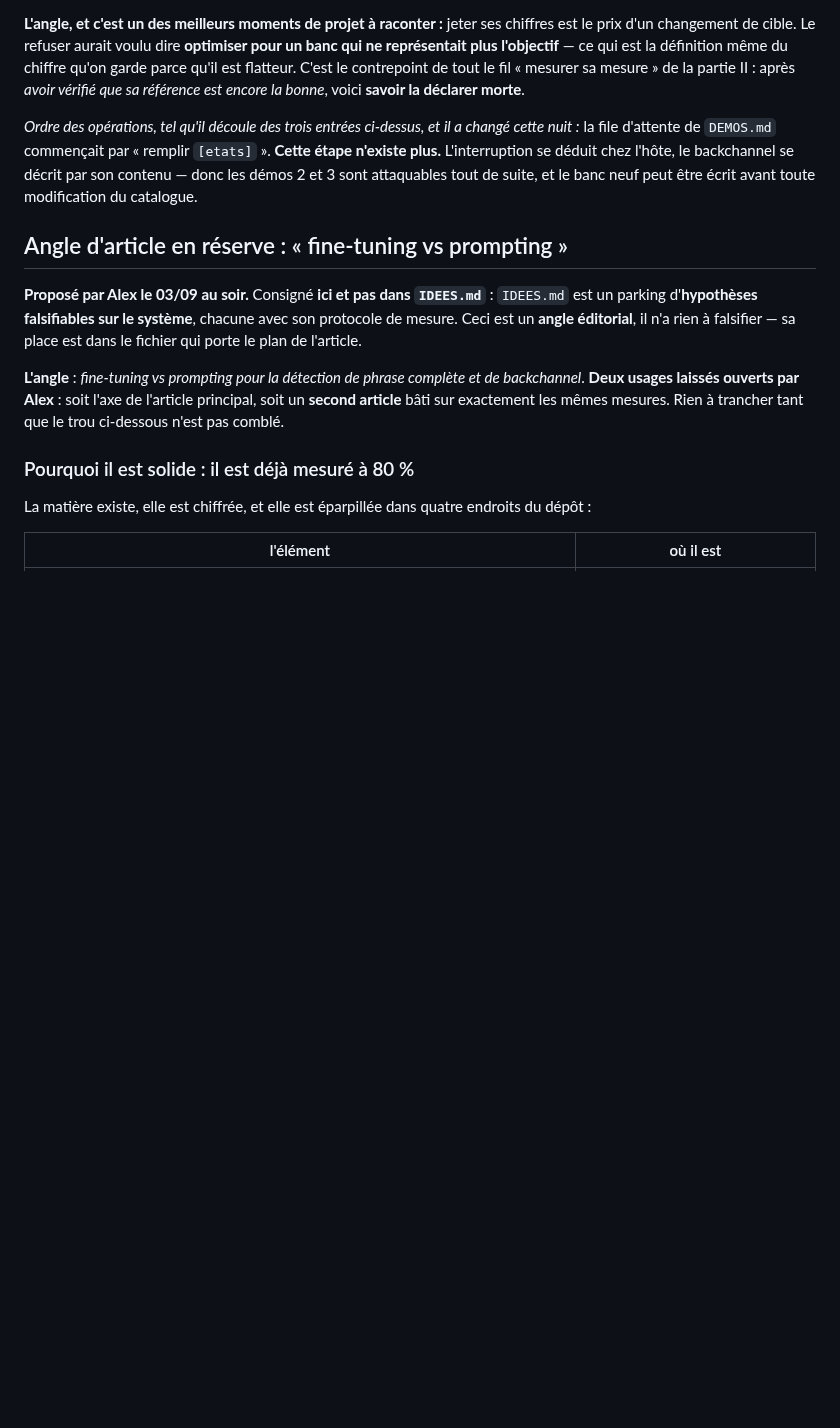
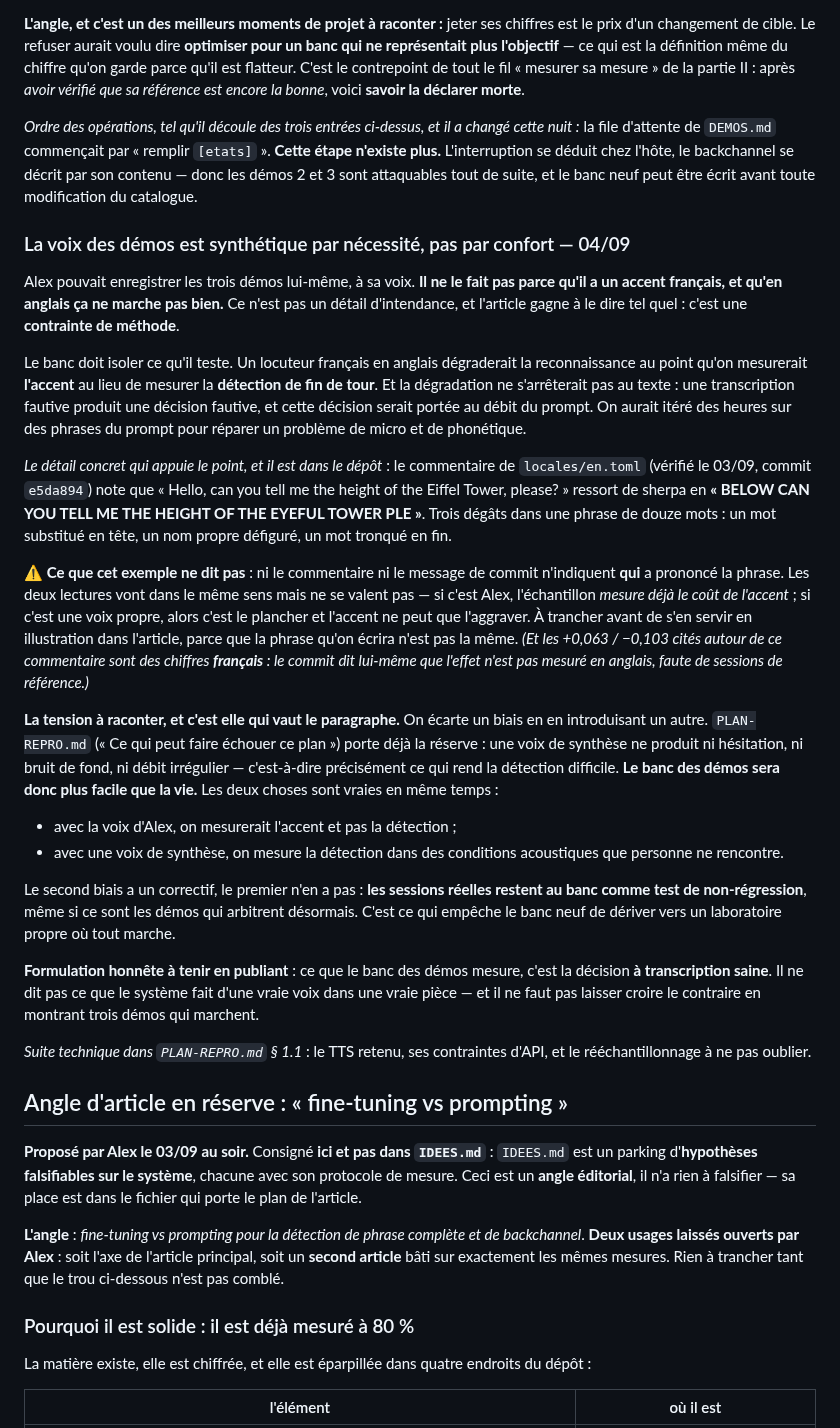
Before and after one commit to lexoyo/microturn, a Markdown page: ARTICLE-NOTES.md, the part around the change. Rendered like a GitHub page; blank space fills up the shorter version.

```diff
--- a/ARTICLE-NOTES.md
+++ b/ARTICLE-NOTES.md
@@ -2232,6 +2232,61 @@ le backchannel se décrit par son contenu — donc les démos 2 et 3 sont
 attaquables tout de suite, et le banc neuf peut être écrit avant toute
 modification du catalogue.
 
+### La voix des démos est synthétique par nécessité, pas par confort — 04/09
+
+Alex pouvait enregistrer les trois démos lui-même, à sa voix. **Il ne le fait
+pas parce qu'il a un accent français, et qu'en anglais ça ne marche pas bien.**
+Ce n'est pas un détail d'intendance, et l'article gagne à le dire tel quel :
+c'est une **contrainte de méthode**.
+
+Le banc doit isoler ce qu'il teste. Un locuteur français en anglais dégraderait
+la reconnaissance au point qu'on mesurerait **l'accent** au lieu de mesurer la
+**détection de fin de tour**. Et la dégradation ne s'arrêterait pas au texte :
+une transcription fautive produit une décision fautive, et cette décision serait
+portée au débit du prompt. On aurait itéré des heures sur des phrases du prompt
+pour réparer un problème de micro et de phonétique.
+
+*Le détail concret qui appuie le point, et il est dans le dépôt* : le commentaire
+de `locales/en.toml` (vérifié le 03/09, commit `e5da894`) note que « Hello, can
+you tell me the height of the Eiffel Tower, please? » ressort de sherpa en
+**« BELOW CAN YOU TELL ME THE HEIGHT OF THE EYEFUL TOWER PLE »**. Trois dégâts
+dans une phrase de douze mots : un mot substitué en tête, un nom propre
+défiguré, un mot tronqué en fin.
+
+⚠️ **Ce que cet exemple ne dit pas** : ni le commentaire ni le message de commit
+n'indiquent **qui** a prononcé la phrase. Les deux lectures vont dans le même
+sens mais ne se valent pas — si c'est Alex, l'échantillon *mesure déjà le coût
+de l'accent* ; si c'est une voix propre, alors c'est le plancher et l'accent ne
+peut que l'aggraver. À trancher avant de s'en servir en illustration dans
+l'article, parce que la phrase qu'on écrira n'est pas la même. *(Et les +0,063 /
+−0,103 cités autour de ce commentaire sont des chiffres **français** : le commit
+dit lui-même que l'effet n'est pas mesuré en anglais, faute de sessions de
+référence.)*
+
+**La tension à raconter, et c'est elle qui vaut le paragraphe.** On écarte un
+biais en en introduisant un autre. `PLAN-REPRO.md` (« Ce qui peut faire échouer
+ce plan ») porte déjà la réserve : une voix de synthèse ne produit ni hésitation,
+ni bruit de fond, ni débit irrégulier — c'est-à-dire précisément ce qui rend la
+détection difficile. **Le banc des démos sera donc plus facile que la vie.** Les
+deux choses sont vraies en même temps :
+
+- avec la voix d'Alex, on mesurerait l'accent et pas la détection ;
+- avec une voix de synthèse, on mesure la détection dans des conditions
+  acoustiques que personne ne rencontre.
+
+Le second biais a un correctif, le premier n'en a pas : **les sessions réelles
+restent au banc comme test de non-régression**, même si ce sont les démos qui
+arbitrent désormais. C'est ce qui empêche le banc neuf de dériver vers un
+laboratoire propre où tout marche.
+
+**Formulation honnête à tenir en publiant** : ce que le banc des démos mesure,
+c'est la décision **à transcription saine**. Il ne dit pas ce que le système fait
+d'une vraie voix dans une vraie pièce — et il ne faut pas laisser croire le
+contraire en montrant trois démos qui marchent.
+
+*Suite technique dans `PLAN-REPRO.md` § 1.1* : le TTS retenu, ses contraintes
+d'API, et le rééchantillonnage à ne pas oublier.
+
 ## Angle d'article en réserve : « fine-tuning vs prompting »
 
 **Proposé par Alex le 03/09 au soir.** Consigné **ici et pas dans `IDEES.md`** :
```
Also changed, not shown: PLAN-REPRO.md (+52 -10 lines).
